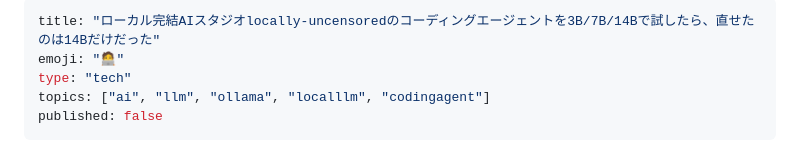
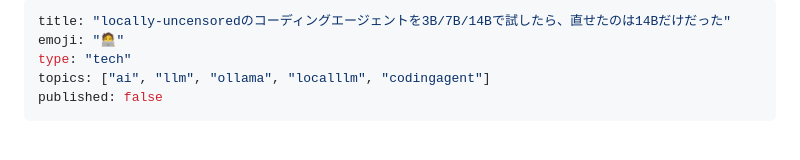
Before and after one commit to Matsushima-A-830/ai-100days, a Markdown page: articles/day-046-locally-uncensored-coding-agent-model-size.md, the part around the change. Rendered like a GitHub page.

Commit message:
day-046: Zenn記事タイトルを70文字以内に短縮(72→60文字) (#158)
Co-authored-by: Claude <noreply@anthropic.com>

```diff
--- a/articles/day-046-locally-uncensored-coding-agent-model-size.md
+++ b/articles/day-046-locally-uncensored-coding-agent-model-size.md
@@ -1,5 +1,5 @@
 ---
-title: "ローカル完結AIスタジオlocally-uncensoredのコーディングエージェントを3B/7B/14Bで試したら、直せたのは14Bだけだった"
+title: "locally-uncensoredのコーディングエージェントを3B/7B/14Bで試したら、直せたのは14Bだけだった"
 emoji: "🧑‍💻"
 type: "tech"
 topics: ["ai", "llm", "ollama", "localllm", "codingagent"]
```
